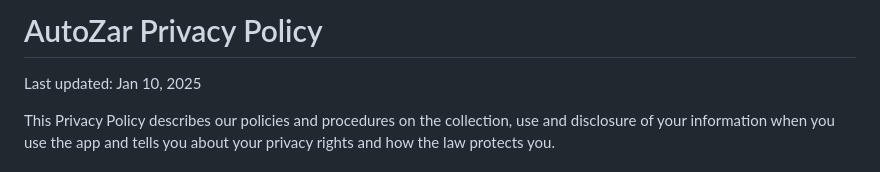
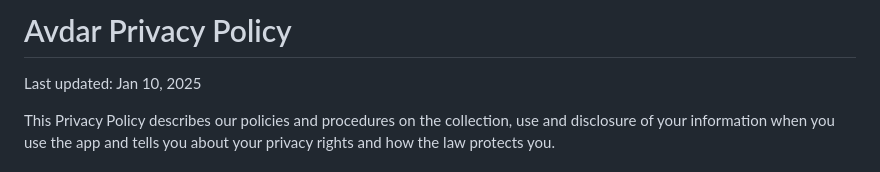
Before and after one commit to manlaig/manlaig.github.io, a Markdown page: privacy_policy/avdar/README.md, the part around the change. Drawn GitHub-style.

Commit message:
fix typo

```diff
--- a/privacy_policy/avdar/README.md
+++ b/privacy_policy/avdar/README.md
@@ -1,4 +1,4 @@
-# AutoZar Privacy Policy
+# Avdar Privacy Policy
 
 Last updated: Jan 10, 2025
 
```
